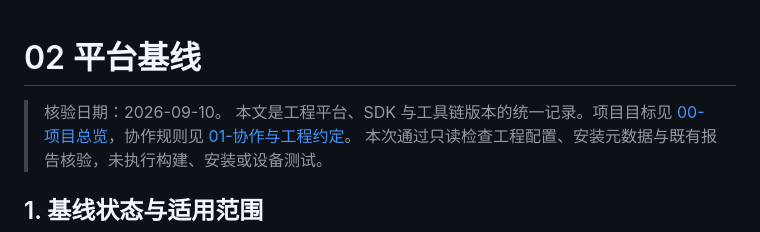
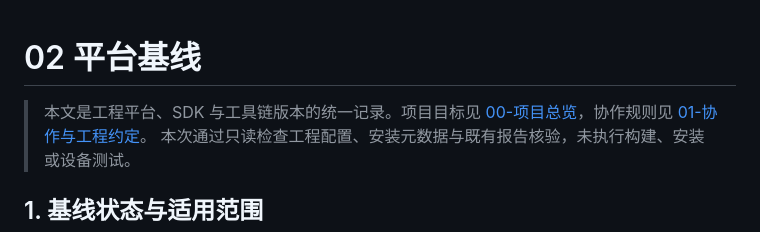
Before and after one commit to ZaneOw0/Shuvi-agent, a Markdown page: docs/02-平台基线.md, the part around the change. Drawn GitHub-style.

Commit message:
docs: 移除平台基线核验日期

```diff
--- a/docs/02-平台基线.md
+++ b/docs/02-平台基线.md
@@ -1,6 +1,5 @@
 # 02 平台基线
 
-> 核验日期：2026-09-10。
 > 本文是工程平台、SDK 与工具链版本的统一记录。项目目标见 [00-项目总览](00-项目总览.md)，协作规则见 [01-协作与工程约定](01-协作与工程约定.md)。
 > 本次通过只读检查工程配置、安装元数据与既有报告核验，未执行构建、安装或设备测试。
 
```
